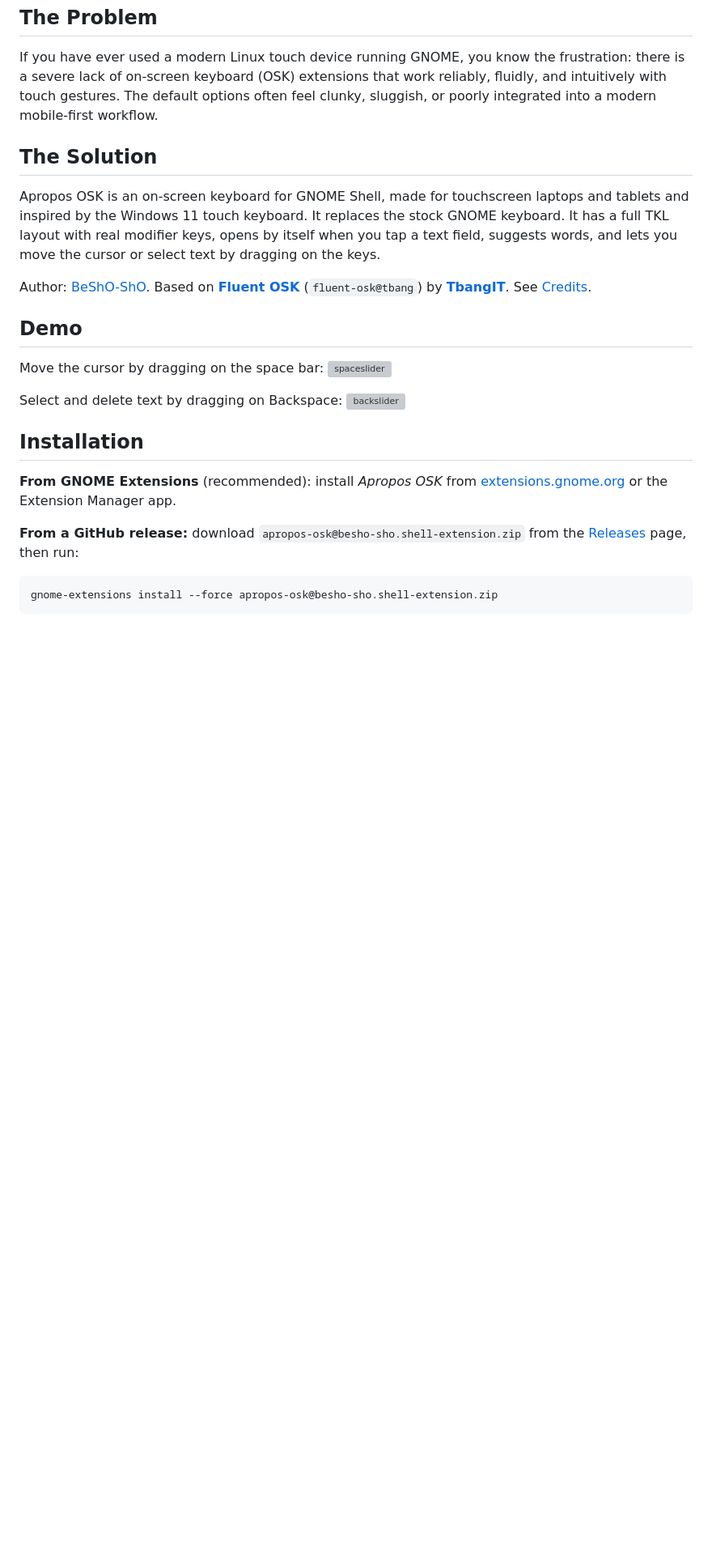
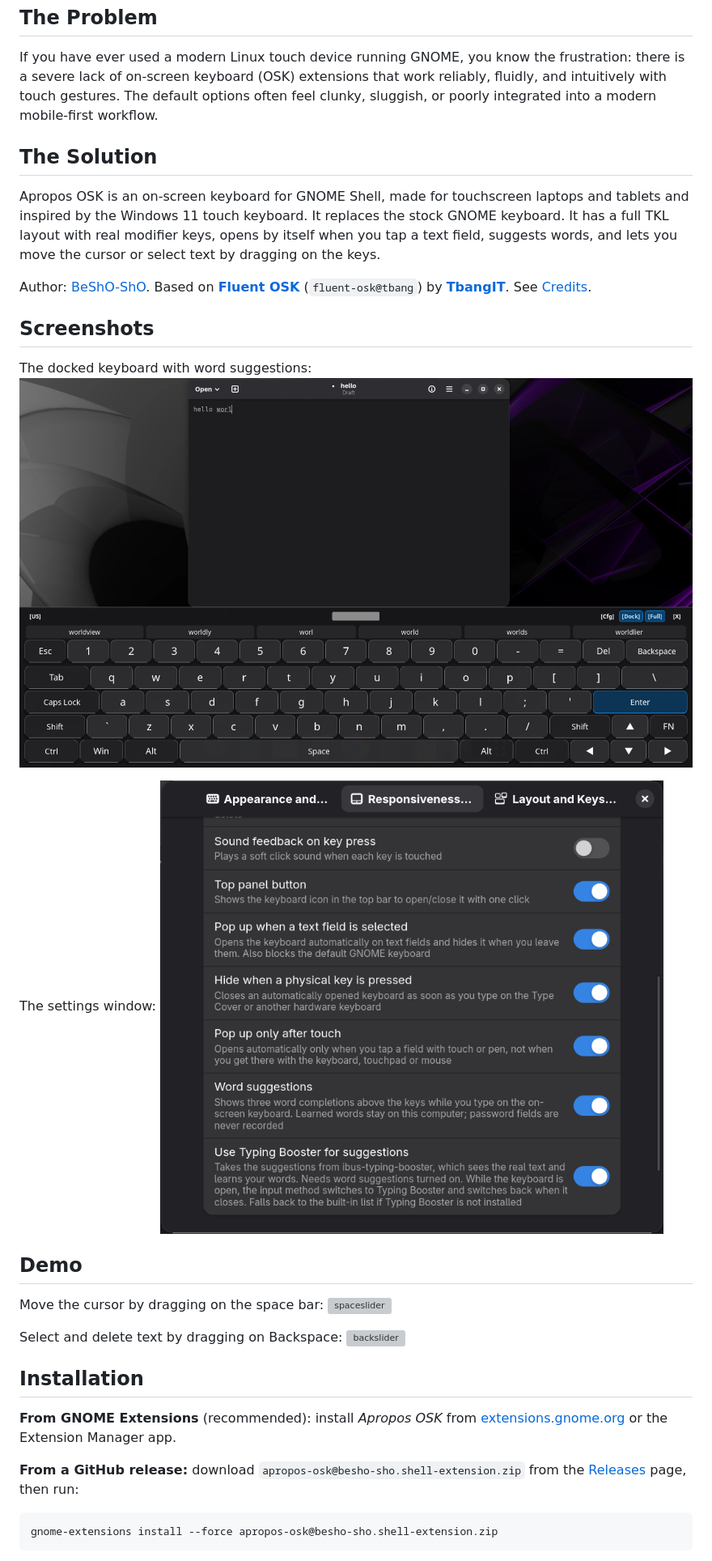
Before and after one commit to BeShO-ShO/apropos-osk, a Markdown page: README.md, the part around the change. Shown at 81% size. Rendered like a GitHub page; pictures changed too: screenshots/keyboard.png (added), screenshots/settings.png (added); blank space fills up the shorter version; grey boxes are pictures that could not be loaded.

Commit message:
Add screenshots to README
Co-Authored-By: Claude Opus 5.5 <noreply@anthropic.com>

```diff
--- a/README.md
+++ b/README.md
@@ -14,6 +14,14 @@ It replaces the stock GNOME keyboard. It has a full TKL layout with real modifie
 and lets you move the cursor or select text by dragging on the keys.
 
 Author: [BeShO-ShO](https://github.com/BeShO-ShO). Based on [**Fluent OSK**](https://github.com/TbangIT/fluent-osk) (`fluent-osk@tbang`) by [**TbangIT**](https://github.com/TbangIT). See [Credits](#credits).
+
+## Screenshots
+
+The docked keyboard with word suggestions:
+![Apropos OSK docked at the bottom of the screen, with word suggestions above the keys](screenshots/keyboard.png)
+
+The settings window:
+![Apropos OSK settings window](screenshots/settings.png)
 
 ## Demo
 
```
